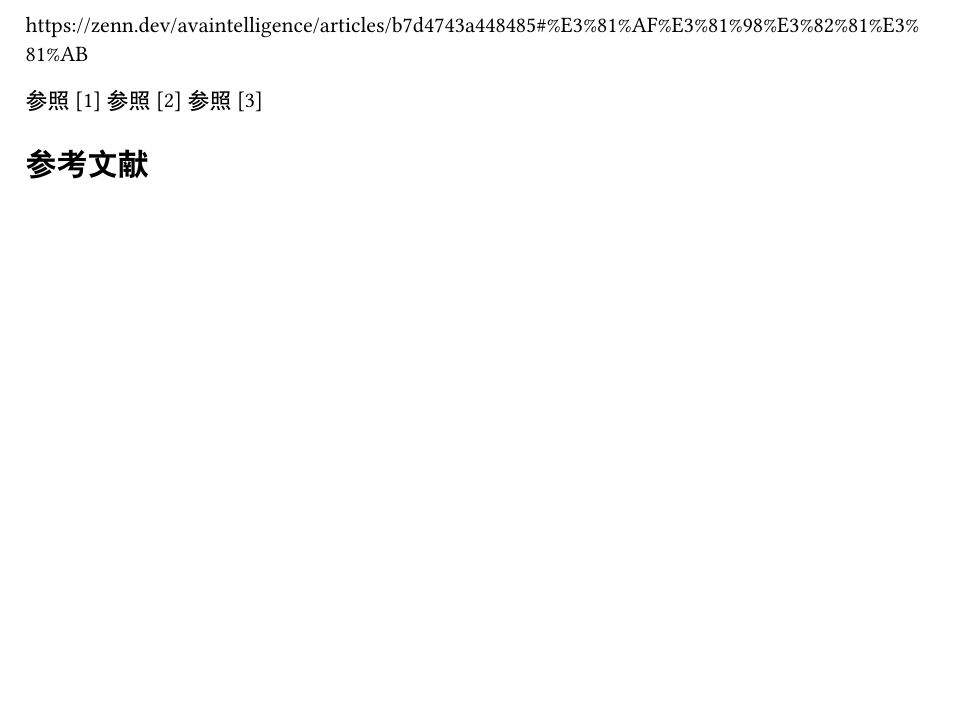
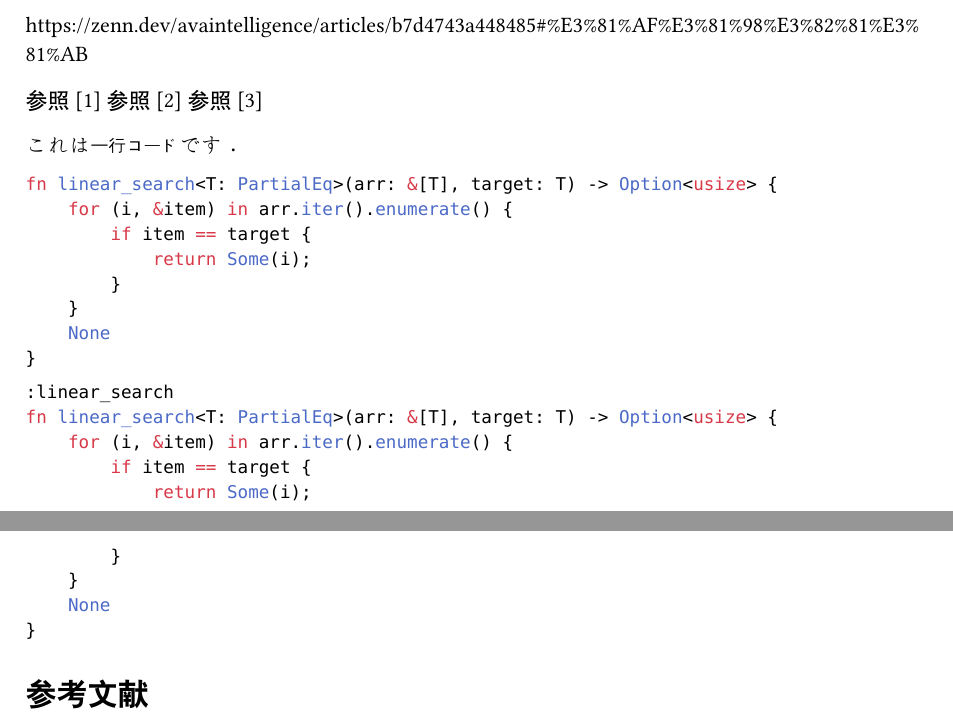
Before and after one commit to neruneruna7/blog, a Typst document (typst-src/articles/sample-typst/main.typ): part of page 2 of 3 before the commit and two parts of pages 2 and 3 of 3 after it, the two joined at a grey line, cut so that both start at the same text, the shorter picture padded with empty space. Compiled offline with Typst 0.15.

Commit message:
Update main.typ

````diff
--- a/typst-src/articles/sample-typst/main.typ
+++ b/typst-src/articles/sample-typst/main.typ
@@ -138,5 +138,29 @@ aaa
 
 参照 @AGIC 参照 @cpa 参照 @guo2026gradient-inversion
 
+これは`一行コード`です．
+
+```rs
+fn linear_search<T: PartialEq>(arr: &[T], target: T) -> Option<usize> {
+    for (i, &item) in arr.iter().enumerate() {
+        if item == target {
+            return Some(i);
+        }
+    }
+    None
+}
+```
+
+```rs :linear_search
+fn linear_search<T: PartialEq>(arr: &[T], target: T) -> Option<usize> {
+    for (i, &item) in arr.iter().enumerate() {
+        if item == target {
+            return Some(i);
+        }
+    }
+    None
+}
+```
+
 
 #bibliography("refs.yml", full: true)
````
